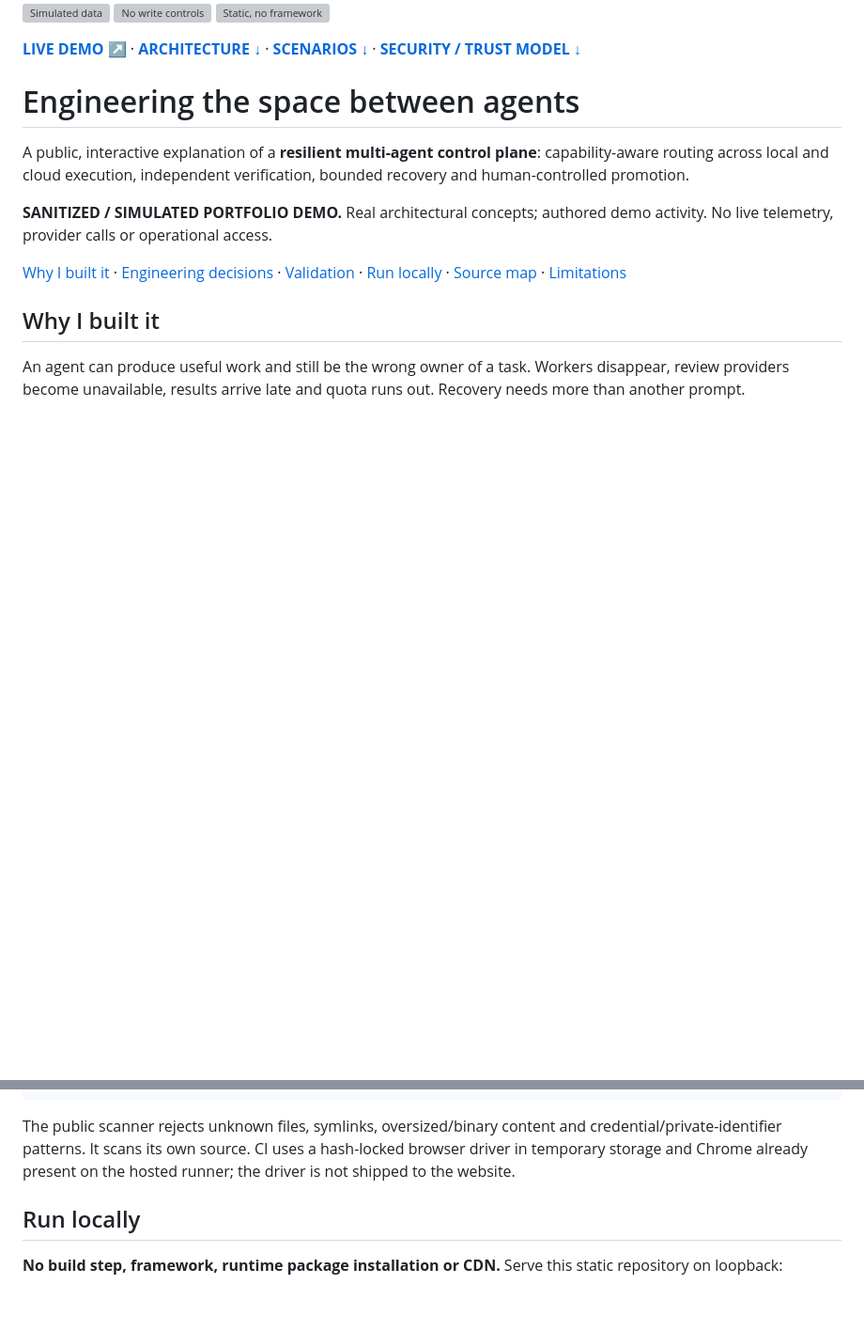
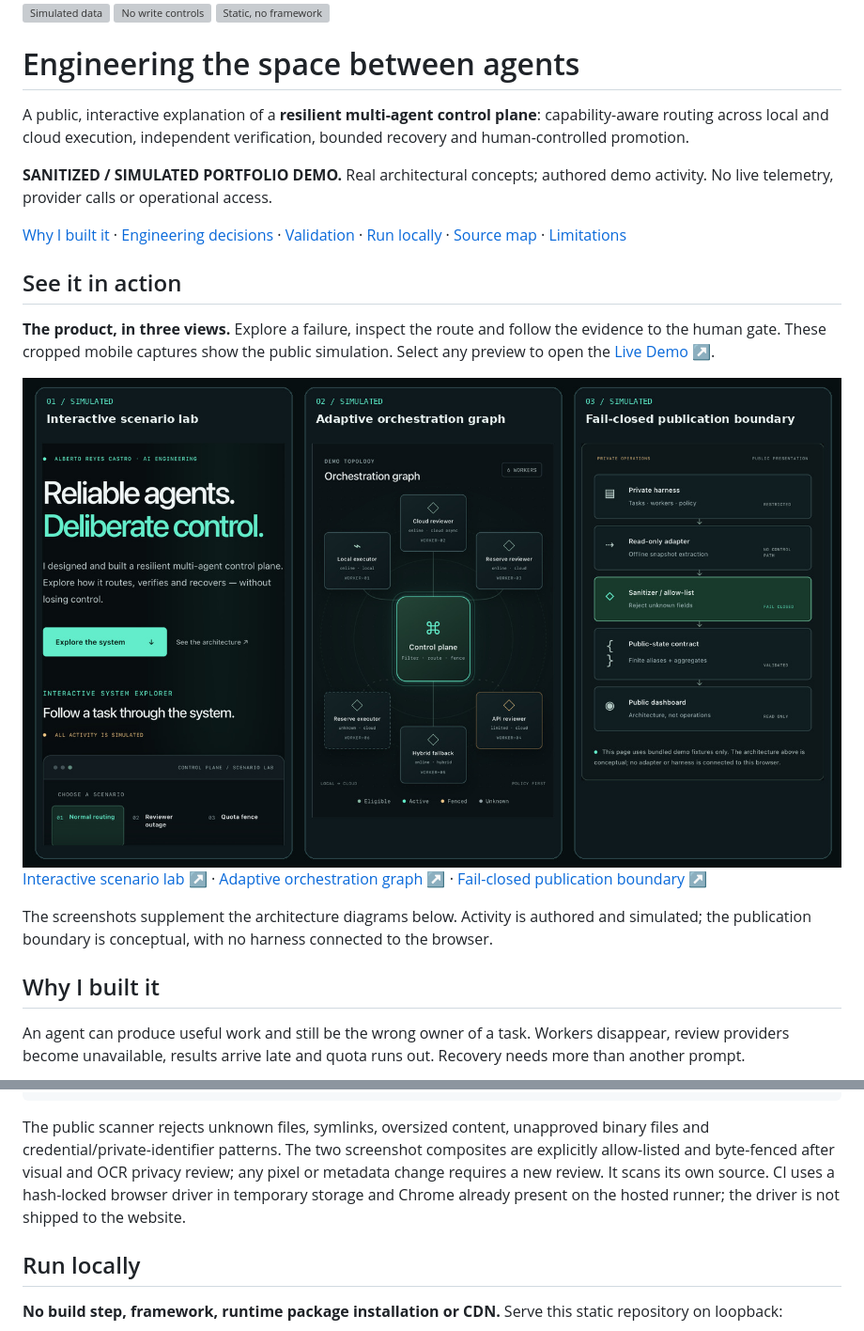
Before and after one commit to albertoreyescastro/agent-control-center, a Markdown page: README.md, 2 parts joined by grey strips. Shown at 94% size. Rendered like a GitHub page; pictures changed too: docs/readme/preview-gallery.jpg (added); folded sections open; blank space fills up the shorter version; grey boxes are pictures that could not be loaded.

Commit message:
docs: prioritize live demo and add responsive product preview gallery

````diff
--- a/README.md
+++ b/README.md
@@ -8,6 +17,4 @@
 ![Simulated data](docs/readme/badge-demo.svg) ![No write controls](docs/readme/badge-readonly.svg) ![Static, no framework](docs/readme/badge-static.svg)
-
-**[LIVE DEMO ↗](https://albertoreyescastro.github.io/agent-control-center/)** · **[ARCHITECTURE ↓](#architecture)** · **[SCENARIOS ↓](#scenarios)** · **[SECURITY / TRUST MODEL ↓](#security-and-trust-model)**
 
 # Engineering the space between agents
 
@@ -16,6 +23,21 @@ A public, interactive explanation of a **resilient multi-agent control plane**:
 **SANITIZED / SIMULATED PORTFOLIO DEMO.** Real architectural concepts; authored demo activity. No live telemetry, provider calls or operational access.
 
 [Why I built it](#why-i-built-it) · [Engineering decisions](#engineering-decisions) · [Validation](#validation) · [Run locally](#run-locally) · [Source map](#source-map) · [Limitations](#limitations)
+
+## See it in action
+
+**The product, in three views.** Explore a failure, inspect the route and follow the evidence to the human gate. These cropped mobile captures show the public simulation. Select any preview to open the [Live Demo ↗](https://albertoreyescastro.github.io/agent-control-center/).
+
+<a href="https://albertoreyescastro.github.io/agent-control-center/">
+<picture>
+  <source media="(max-width: 600px)" srcset="docs/readme/preview-gallery-narrow.jpg">
+  <img src="docs/readme/preview-gallery.jpg" width="960" alt="Three clickable views of the simulated public demo: Interactive scenario lab with six stories; Adaptive orchestration graph with local and cloud worker roles; Fail-closed publication boundary from private operations to finite public state. No live telemetry or provider calls.">
+</picture>
+</a>
+
+[Interactive scenario lab ↗](https://albertoreyescastro.github.io/agent-control-center/) · [Adaptive orchestration graph ↗](https://albertoreyescastro.github.io/agent-control-center/) · [Fail-closed publication boundary ↗](https://albertoreyescastro.github.io/agent-control-center/)
+
+The screenshots supplement the architecture diagrams below. Activity is authored and simulated; the publication boundary is conceptual, with no harness connected to the browser.
 
 ## Why I built it
 
@@ -121,7 +143,7 @@ node tests/simulation.cjs
 node tests/dom-smoke.cjs
 ```
 
-The public scanner rejects unknown files, symlinks, oversized/binary content and credential/private-identifier patterns. It scans its own source. CI uses a hash-locked browser driver in temporary storage and Chrome already present on the hosted runner; the driver is not shipped to the website.
+The public scanner rejects unknown files, symlinks, oversized content, unapproved binary files and credential/private-identifier patterns. The two screenshot composites are explicitly allow-listed and byte-fenced after visual and OCR privacy review; any pixel or metadata change requires a new review. It scans its own source. CI uses a hash-locked browser driver in temporary storage and Chrome already present on the hosted runner; the driver is not shipped to the website.
 
 </details>
 
````
Also changed, not shown: other parts of README.md (+9 -0 lines), docs/readme/preview-review.md (added, +23 -0 lines), docs/readme/preview-gallery-narrow.jpg (added), 5 other files.
